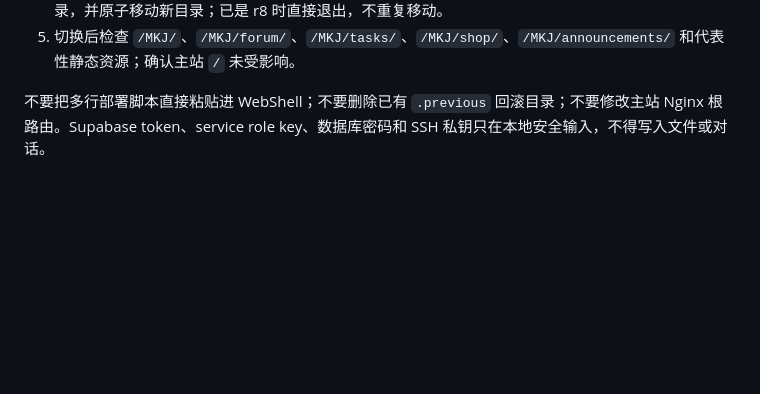
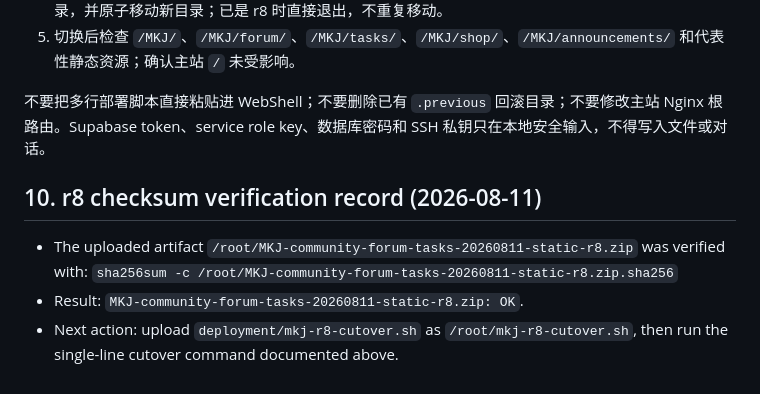
Before and after one commit to Qianjiao666/First, a Markdown page: HANDOFF.md, the part around the change. Rendered like a GitHub page; blank space fills up the shorter version.

Commit message:
docs: record r8 checksum verification

```diff
--- a/HANDOFF.md
+++ b/HANDOFF.md
@@ -356,3 +356,10 @@ Supabase service_role key 或数据库密码
 5. 切换后检查 `/MKJ/`、`/MKJ/forum/`、`/MKJ/tasks/`、`/MKJ/shop/`、`/MKJ/announcements/` 和代表性静态资源；确认主站 `/` 未受影响。
 
 不要把多行部署脚本直接粘贴进 WebShell；不要删除已有 `.previous` 回滚目录；不要修改主站 Nginx 根路由。Supabase token、service role key、数据库密码和 SSH 私钥只在本地安全输入，不得写入文件或对话。
+
+## 10. r8 checksum verification record (2026-08-11)
+
+- The uploaded artifact `/root/MKJ-community-forum-tasks-20260811-static-r8.zip` was verified with:
+  `sha256sum -c /root/MKJ-community-forum-tasks-20260811-static-r8.zip.sha256`
+- Result: `MKJ-community-forum-tasks-20260811-static-r8.zip: OK`.
+- Next action: upload `deployment/mkj-r8-cutover.sh` as `/root/mkj-r8-cutover.sh`, then run the single-line cutover command documented above.
```
